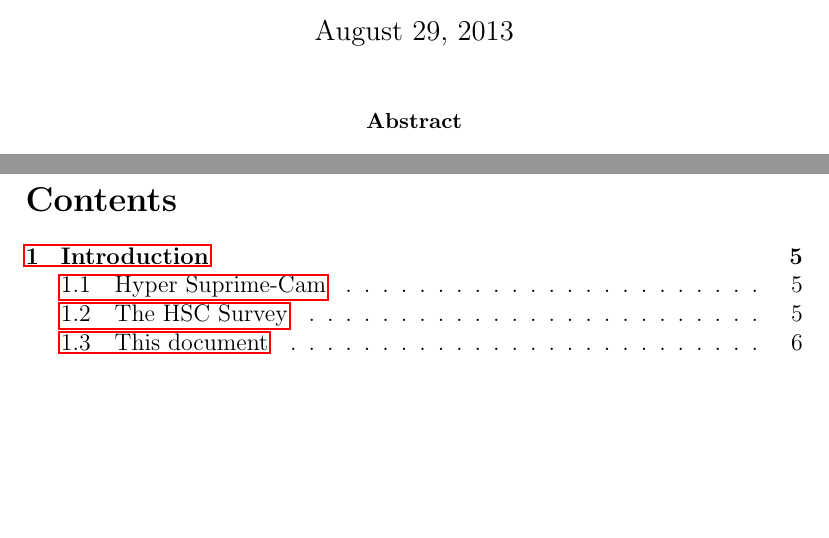
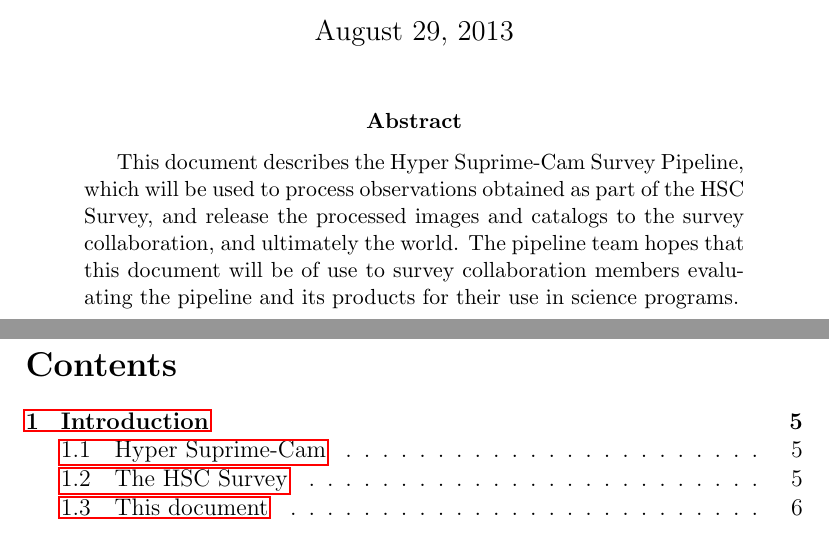
Before and after one commit to HyperSuprime-Cam/hscDocs, a LaTeX paper (description.tex): two parts of pages 1 and 2 of 80, joined at a grey line, cut so that both start at the same text, the shorter picture padded with empty space. Compiled offline with pdfLaTeX.

Commit message:
Add abstract.

```diff
--- a/description.tex
+++ b/description.tex
@@ -109,6 +109,12 @@
 \pagestyle{headings}
 
 \begin{abstract}
+This document describes the Hyper Suprime-Cam Survey Pipeline, which
+will be used to process observations obtained as part of the HSC Survey,
+and release the processed images and catalogs to the survey collaboration, and
+ultimately the world.  The pipeline team hopes that this document will
+be of use to survey collaboration members evaluating the pipeline and its
+products for their use in science programs.
 \end{abstract}
 
 \clearpage
```
